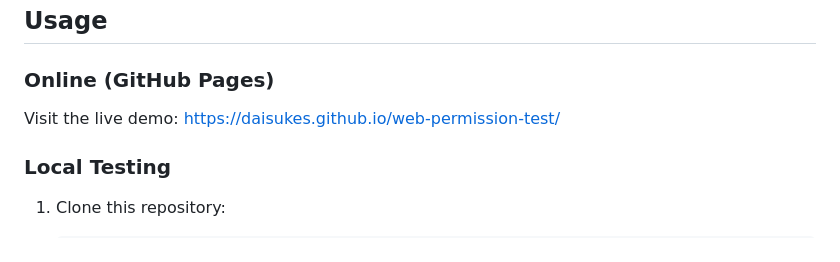
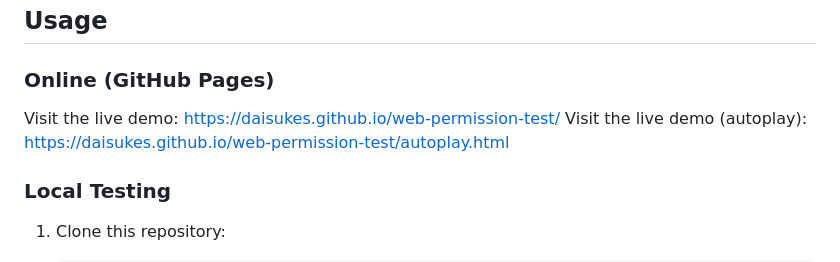
Before and after one commit to daisukes/web-permission-test, a Markdown page: README.md, the part around the change. GitHub-like rendering.

Commit message:
Add autoplay demo link to README
Added link for autoplay demo in README.

```diff
--- a/README.md
+++ b/README.md
@@ -19,6 +19,7 @@ When you open the page, the browser will automatically prompt you to allow acces
 ### Online (GitHub Pages)
 
 Visit the live demo: [https://daisukes.github.io/web-permission-test/](https://daisukes.github.io/web-permission-test/)
+Visit the live demo (autoplay): [https://daisukes.github.io/web-permission-test/autoplay.html](https://daisukes.github.io/web-permission-test/autoplay.html)
 
 ### Local Testing
 
```
